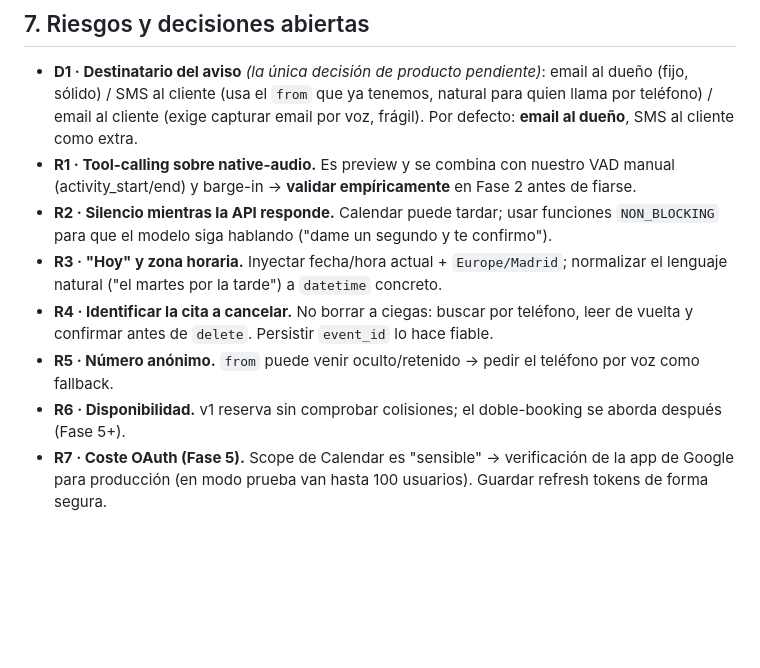
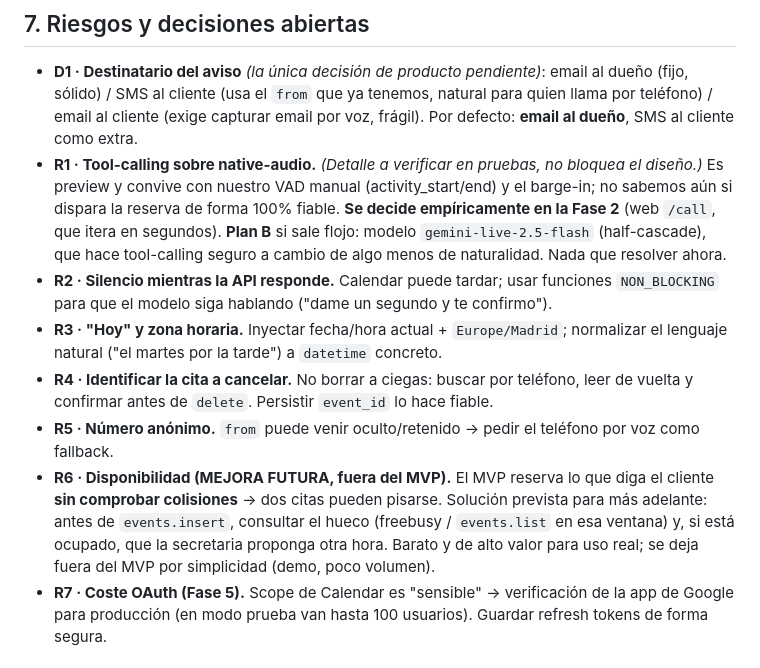
Before and after one commit to raktunak/AppVoz, a Markdown page: pendientes/Plan-Agenda-Citas.md, the part around one of its changes. Rendered like a GitHub page; blank space fills up the shorter version.

```diff
--- a/pendientes/Plan-Agenda-Citas.md
+++ b/pendientes/Plan-Agenda-Citas.md
@@ -129,8 +141,12 @@ La cita queda en Calendar y en nuestra tabla (para poder cancelar buscando por t
   (fijo, sólido) / SMS al cliente (usa el `from` que ya tenemos, natural para quien llama por
   teléfono) / email al cliente (exige capturar email por voz, frágil). Por defecto: **email al
   dueño**, SMS al cliente como extra.
-- **R1 · Tool-calling sobre native-audio.** Es preview y se combina con nuestro VAD manual
-  (activity_start/end) y barge-in → **validar empíricamente** en Fase 2 antes de fiarse.
+- **R1 · Tool-calling sobre native-audio.** *(Detalle a verificar en pruebas, no bloquea el
+  diseño.)* Es preview y convive con nuestro VAD manual (activity_start/end) y el barge-in;
+  no sabemos aún si dispara la reserva de forma 100% fiable. **Se decide empíricamente en la
+  Fase 2** (web `/call`, que itera en segundos). **Plan B** si sale flojo: modelo
+  `gemini-live-2.5-flash` (half-cascade), que hace tool-calling seguro a cambio de algo menos
+  de naturalidad. Nada que resolver ahora.
 - **R2 · Silencio mientras la API responde.** Calendar puede tardar; usar funciones
   `NON_BLOCKING` para que el modelo siga hablando ("dame un segundo y te confirmo").
 - **R3 · "Hoy" y zona horaria.** Inyectar fecha/hora actual + `Europe/Madrid`; normalizar el
@@ -139,8 +155,11 @@ La cita queda en Calendar y en nuestra tabla (para poder cancelar buscando por t
   vuelta y confirmar antes de `delete`. Persistir `event_id` lo hace fiable.
 - **R5 · Número anónimo.** `from` puede venir oculto/retenido → pedir el teléfono por voz como
   fallback.
-- **R6 · Disponibilidad.** v1 reserva sin comprobar colisiones; el doble-booking se aborda
-  después (Fase 5+).
+- **R6 · Disponibilidad (MEJORA FUTURA, fuera del MVP).** El MVP reserva lo que diga el cliente
+  **sin comprobar colisiones** → dos citas pueden pisarse. Solución prevista para más adelante:
+  antes de `events.insert`, consultar el hueco (freebusy / `events.list` en esa ventana) y, si
+  está ocupado, que la secretaria proponga otra hora. Barato y de alto valor para uso real;
+  se deja fuera del MVP por simplicidad (demo, poco volumen).
 - **R7 · Coste OAuth (Fase 5).** Scope de Calendar es "sensible" → verificación de la app de
   Google para producción (en modo prueba van hasta 100 usuarios). Guardar refresh tokens de
   forma segura.
```
Also changed, not shown: other parts of pendientes/Plan-Agenda-Citas.md (+29 -17 lines).
